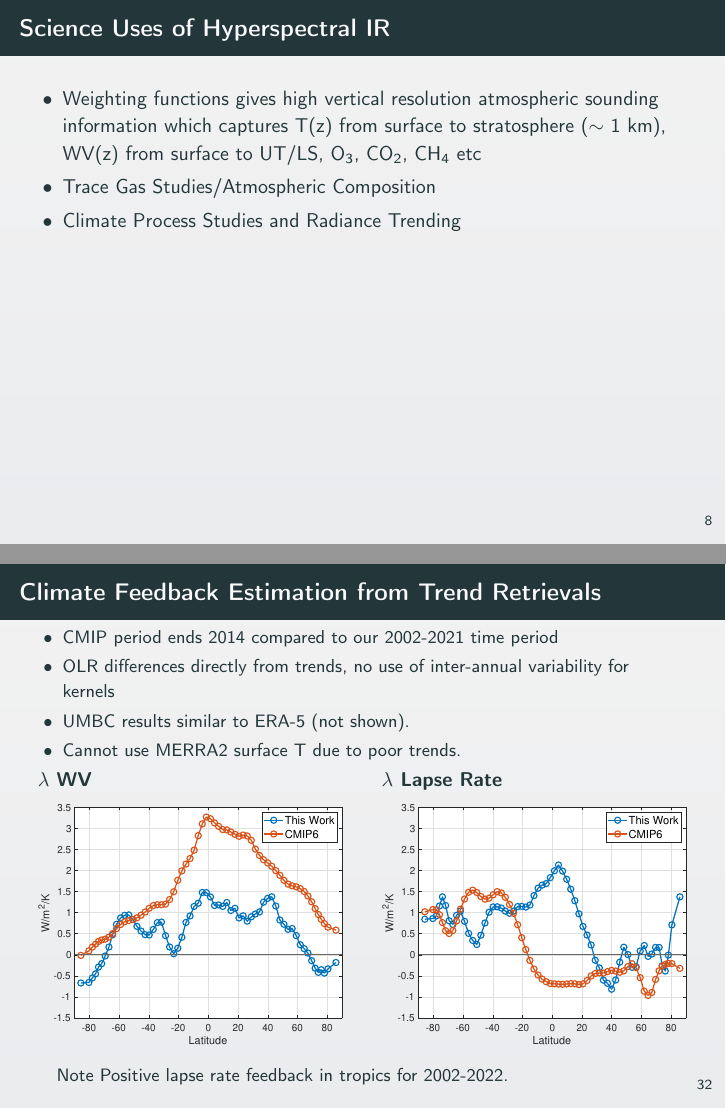
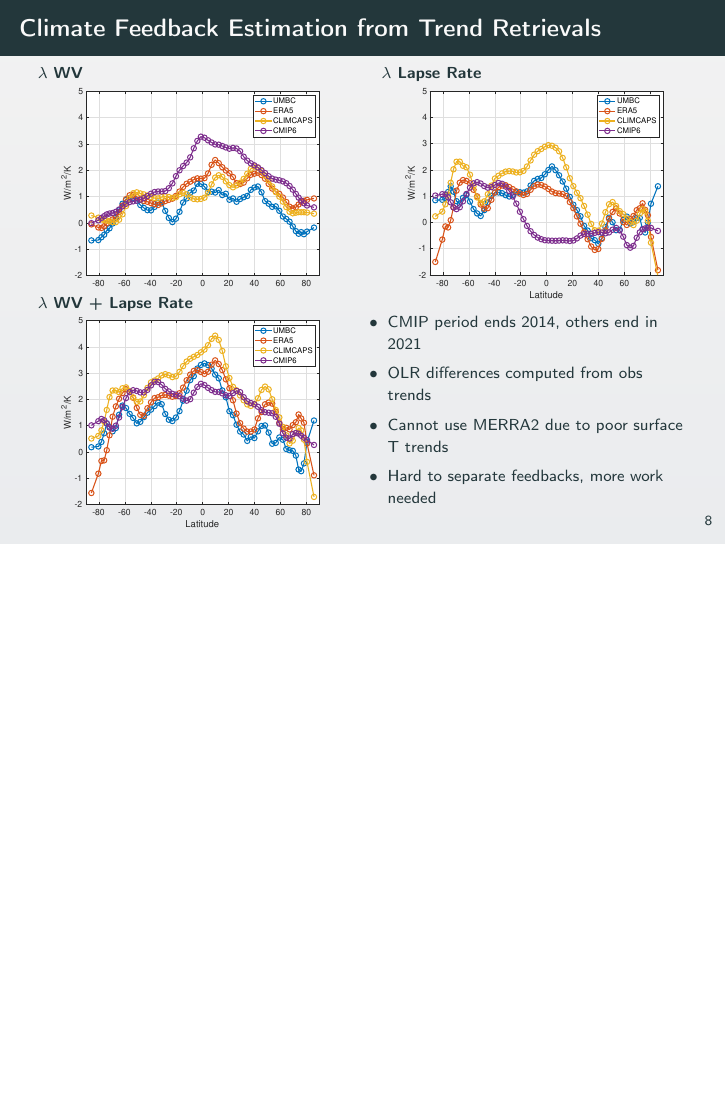
Before and after one commit to strow/princeton, LaTeX slides (talk.tex): pages 9 and 33 of 38 before the commit and page 9 of 38 after it, the two joined at a grey line, the shorter picture padded with empty space. Compiled offline with pdfLaTeX; a LaTeX package or settings file that is missing is left out.

Commit message:
added feedback slide

```diff
--- a/talk.tex
+++ b/talk.tex
@@ -158,6 +158,53 @@ CHIRP (AIRS+CrIS) & 2002 - 204X & 1:30 orbit\\
 \item Note: Tropospheric warming close to surface temperature warming
 \end{itemize}
 \end{small}
+\end{frame}
+%---------------------------------------------------------------------------------------------
+\begin{frame}{Climate Feedback Estimation from Trend Retrievals}
+  \vspace{-0.2in}
+  \begin{columns}[T]
+    \begin{column}{0.5\columnwidth}
+      \begin{block}{\footnotesize \(\lambda\) WV}
+        \vspace{-0.15in}
+        \begin{center}
+          \includegraphics[width=0.85\linewidth]{Figslls/wv_lambda.pdf}
+        \end{center}
+      \end{block}
+    \end{column}
+
+
+    \begin{column}{0.5\columnwidth}
+      \begin{block}{\footnotesize \(\lambda\) Lapse Rate}
+        \vspace{-0.15in}
+        \begin{center}
+          \includegraphics[width=0.85\linewidth]{Figslls/lapse_lambda.pdf}
+        \end{center}
+      \end{block}
+    \end{column}
+  \end{columns}
+
+  \begin{columns}[T]
+    \begin{column}{0.5\columnwidth}
+      \vspace{-0.2in}
+      \begin{block}{\footnotesize $\lambda$ WV + Lapse Rate}
+        \vspace{-0.15in}
+        \begin{center}
+          \includegraphics[width=0.85\linewidth]{Figslls/wv_plus_lapse_lambda.pdf}
+        \end{center}
+      \end{block}
+    \end{column}
+
+    \begin{column}{0.5\columnwidth}
+      \begin{footnotesize}
+        \begin{itemize}
+        \item CMIP period ends 2014, others end in 2021
+        \item OLR differences computed from obs trends
+        \item Cannot use MERRA2 due to poor surface T trends
+        \item Hard to separate feedbacks, more work needed
+        \end{itemize}
+      \end{footnotesize}
+    \end{column}
+  \end{columns}
 \end{frame}
 %---------------------------------------------------------------------------------------------
 \begin{frame}{Science Uses of Hyperspectral IR}
@@ -597,43 +644,6 @@ UMBC uncertainties \textasciitilde{}0.01K/year (inter-annual variability)
 %\end{itemize}
 %\end{frame}
 %---------------------------------------------------------------------------------------------
-\begin{frame}{Climate Feedback Estimation from Trend Retrievals}
-\vspace{-0.15in}
-\small
-\begin{itemize}
-\item CMIP period ends 2014 compared to our 2002-2021 time period
-\item OLR differences directly from trends, no use of inter-annual variability for kernels
-\item UMBC results similar to ERA-5 (not shown).
-\item Cannot use MERRA2 surface T due to poor trends.
-\end{itemize}
-
-\vspace{-0.25in}
-\begin{columns}
-\begin{column}{0.5\columnwidth}
-\begin{block}{\(\lambda\) WV}
-\vspace{-0.1in}
-\begin{center}
-%\includegraphics[width=\linewidth]{../../CONFERENCES/SunClimate2022/Strow_JPL_Apr2022/jpl_min//Figs/Pdf/wvlamda2.pdf}
-\includegraphics[width=\linewidth]{SunClimate2022/wvlamda2.pdf}
-\end{center}
-\end{block}
-\end{column}
-
-
-\begin{column}{0.5\columnwidth}
-\begin{block}{\(\lambda\) Lapse Rate}
-\vspace{-0.1in}
-\begin{center}
-%\includegraphics[width=\linewidth]{../../CONFERENCES/SunClimate2022/Strow_JPL_Apr2022/jpl_min//Figs/Pdf/lapselamda2.pdf}
-\includegraphics[width=\linewidth]{SunClimate2022/lapselamda2.pdf}
-\end{center}
-\end{block}
-\end{column}
-\end{columns}
-
-\vspace{-0.05in}
-Note Positive lapse rate feedback in tropics for 2002-2022.
-\end{frame}
 %---------------------------------------------------------------------------------------------
 \begin{frame}{OLR Clear Sky Trends from AIRS (UMBC version)}
 \vspace{-0.1in}
```
Also changed, not shown: Figslls/lapse_lambda.pdf (added), Figslls/lapse_lambda.png (added), Figslls/wv_lambda.pdf (added), Figslls/wv_lambda.png (added), Figslls/wv_plus_lapse_lambda.pdf (added), Figslls/wv_plus_lapse_lambda.png (added), 3 other files.
